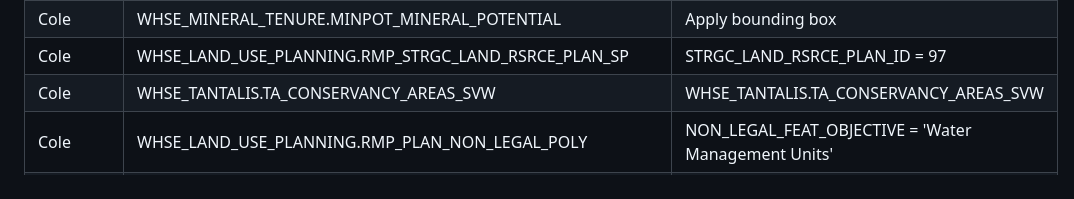
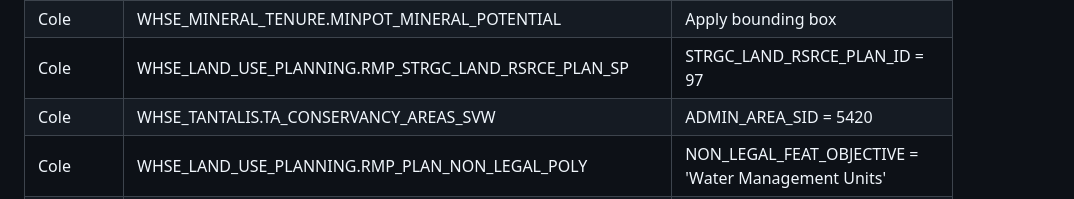
Before and after one commit to bcgov/Open-Source-Geospatial-Ecosystem, a Markdown page: WebMap/data_source.md, the part around the change. Drawn GitHub-style.

```diff
--- a/WebMap/data_source.md
+++ b/WebMap/data_source.md
@@ -13,7 +13,7 @@
 | Cole        | WHSE_LEGAL_ADMIN_BOUNDARIES.FNT_TREATY_AREA_SP            | TREATY = 'Nisga''a'                                              |
 | Cole        | WHSE_MINERAL_TENURE.MINPOT_MINERAL_POTENTIAL              | Apply bounding box                                               |
 | Cole        | WHSE_LAND_USE_PLANNING.RMP_STRGC_LAND_RSRCE_PLAN_SP       | STRGC_LAND_RSRCE_PLAN_ID = 97                                    |
-| Cole        | WHSE_TANTALIS.TA_CONSERVANCY_AREAS_SVW                    | WHSE_TANTALIS.TA_CONSERVANCY_AREAS_SVW                           |
+| Cole        | WHSE_TANTALIS.TA_CONSERVANCY_AREAS_SVW                    | ADMIN_AREA_SID = 5420                       |
 | Cole        | WHSE_LAND_USE_PLANNING.RMP_PLAN_NON_LEGAL_POLY            | NON_LEGAL_FEAT_OBJECTIVE = 'Water Management Units'               |
 | Emma        | WHSE_LAND_USE_PLANNING.RMP_PLAN_LEGAL_POLY                | LEGAL_FEAT_OBJECTIVE = 'Water Management Units'                   |
 | Emma        | WHSE_FOREST_VEGETATION.REC_VISUAL_LANDSCAPE_INVENTORY     | Apply bounding box                                               |
```
